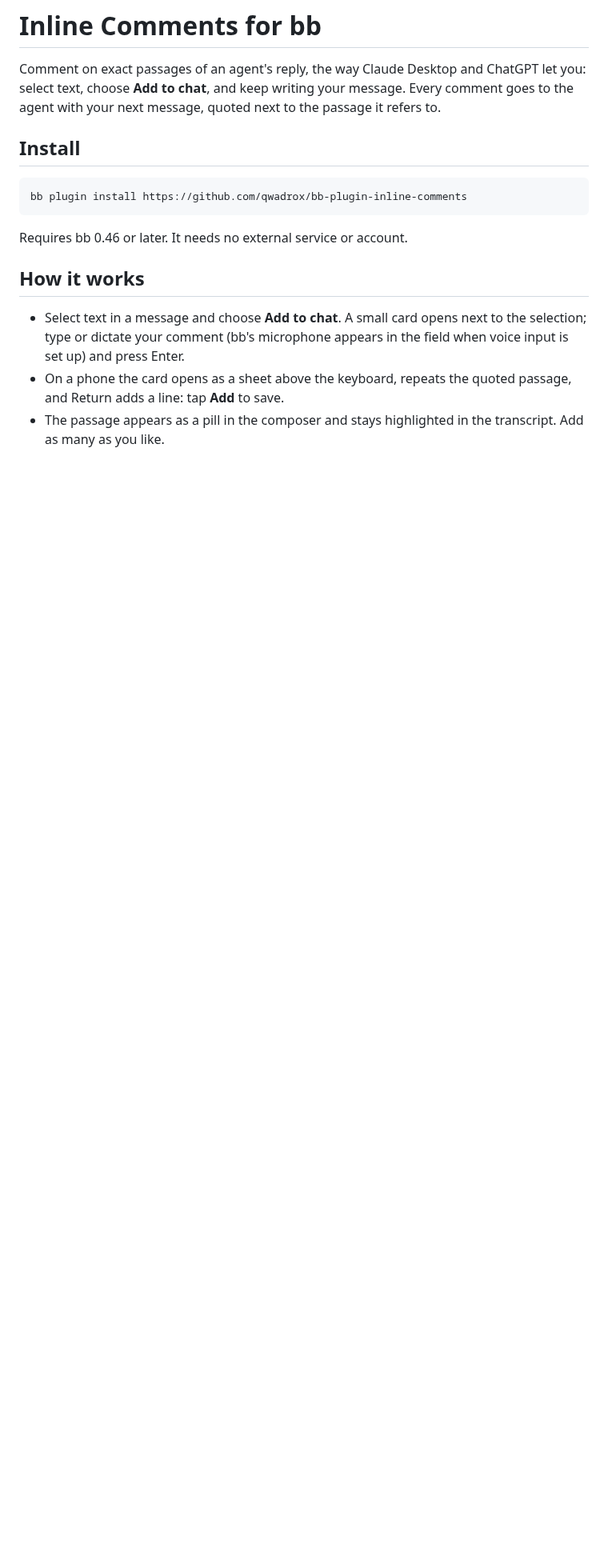
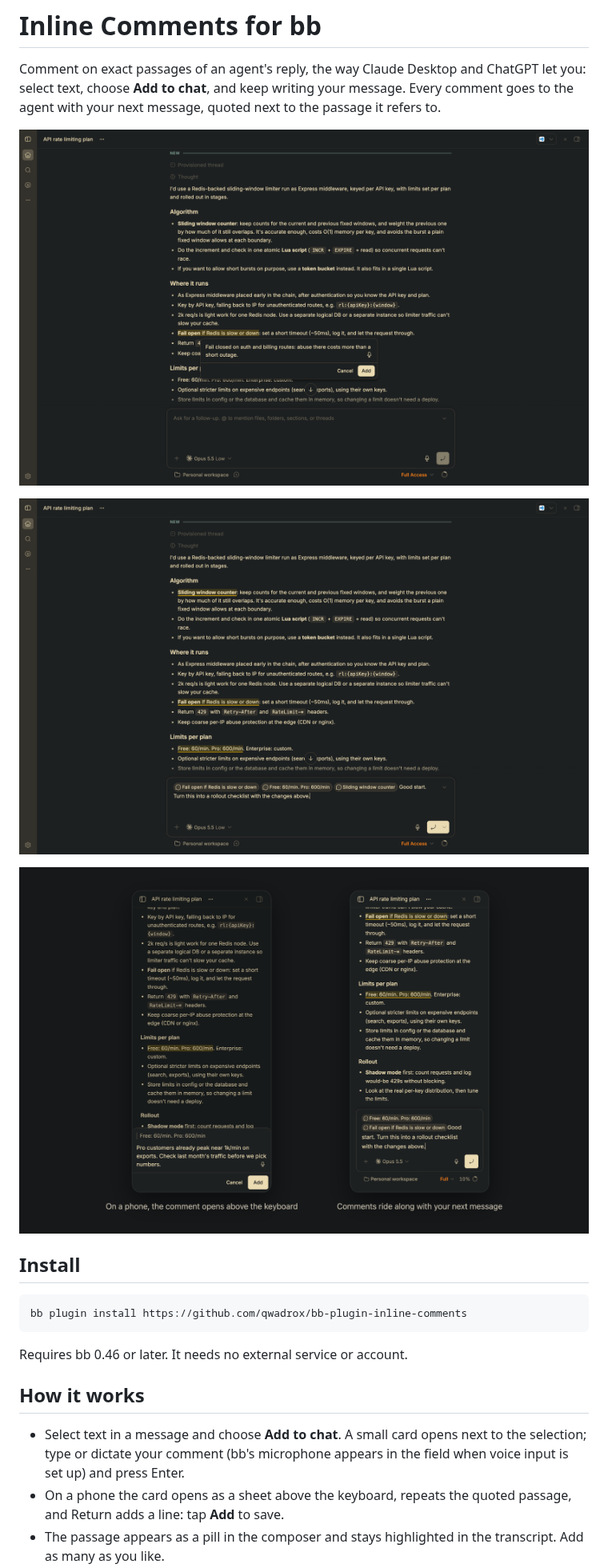
Before and after one commit to qwadrox/bb-plugin-inline-comments, a Markdown page: README.md, the part around the change. Shown at 80% size. GitHub-like rendering; pictures changed too: screenshots/add-comment.png (added), screenshots/mobile.png (added), screenshots/staged-comments.png (added); blank space fills up the shorter version.

Commit message:
Add screenshots to README

```diff
--- a/README.md
+++ b/README.md
@@ -1,6 +1,12 @@
 # Inline Comments for bb
 
 Comment on exact passages of an agent's reply, the way Claude Desktop and ChatGPT let you: select text, choose **Add to chat**, and keep writing your message. Every comment goes to the agent with your next message, quoted next to the passage it refers to.
+
+![Comment card next to a selected passage, with bb's microphone in the field](screenshots/add-comment.png)
+
+![Highlighted passages in the reply and their comment pills in the composer](screenshots/staged-comments.png)
+
+![On a phone the comment opens as a sheet above the keyboard](screenshots/mobile.png)
 
 ## Install
 
```
Also changed, not shown: screenshots/comment-tooltip.png (added), screenshots/mobile-composer.png (added), screenshots/mobile-sheet.png (added).
